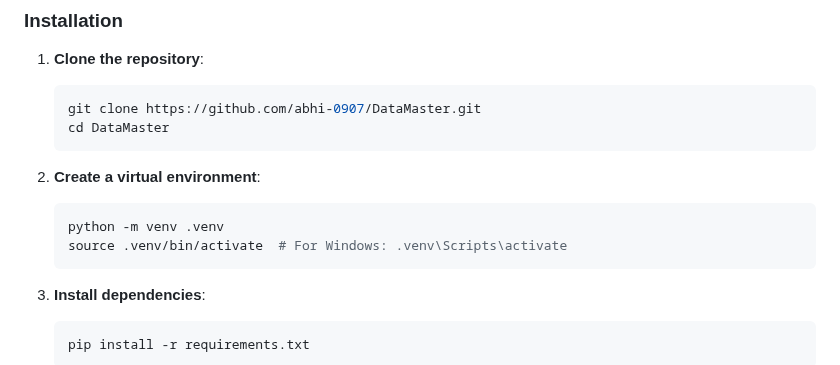
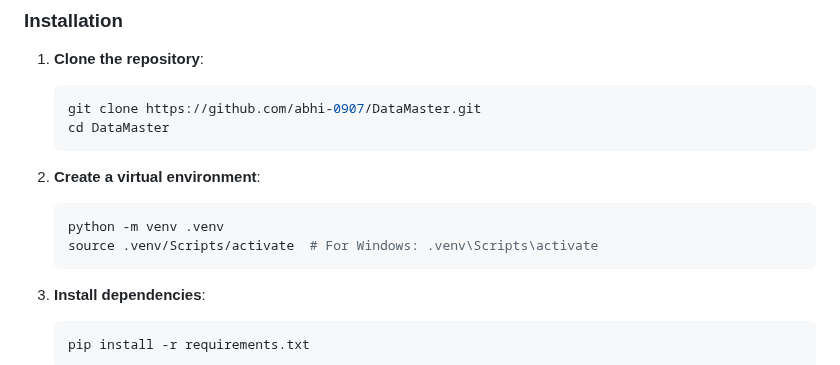
Before and after one commit to abhi-0907/DataMaster, a Markdown page: README.md, the part around the change. Rendered like a GitHub page.

````diff
--- a/README.md
+++ b/README.md
@@ -51,7 +51,7 @@ Follow these steps to run the application locally:
 2. **Create a virtual environment**:
    ```bash
    python -m venv .venv
-   source .venv/bin/activate  # For Windows: .venv\Scripts\activate
+   source .venv/Scripts/activate  # For Windows: .venv\Scripts\activate
    ```
 
 3. **Install dependencies**:
````
